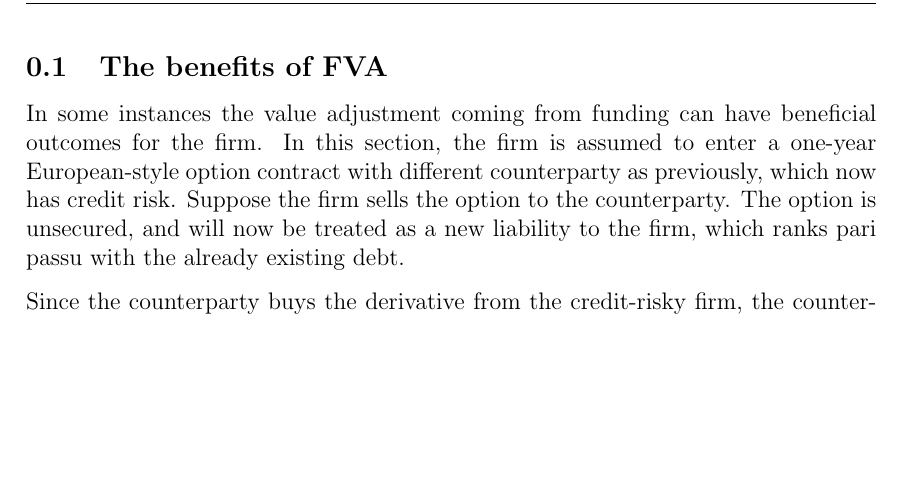
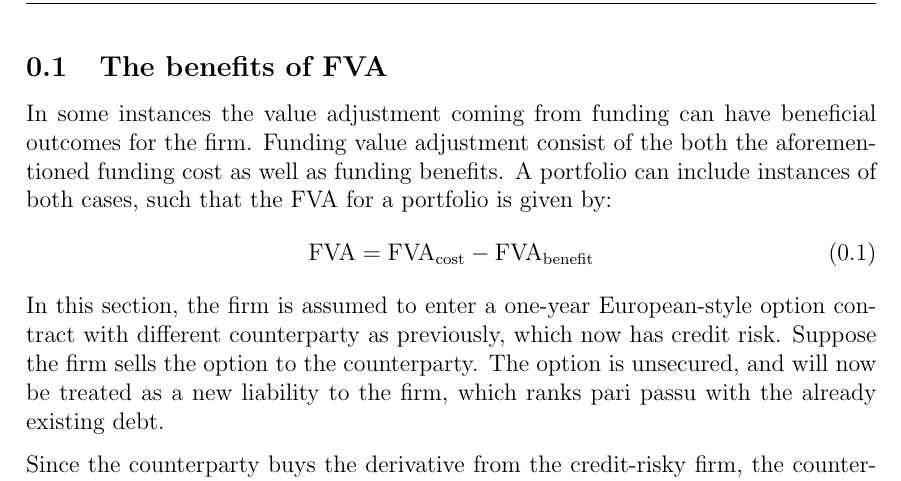
Before and after one commit to sebastianbaltser/master-thesis, a LaTeX thesis (thesis/content/funding-benefit.tex): part of the page, cut so that both start at the same text, the shorter picture padded with empty space. Compiled offline with pdfLaTeX.

Commit message:
Fix intro to funding benefits

```diff
--- a/thesis/content/funding-benefit.tex
+++ b/thesis/content/funding-benefit.tex
@@ -3,7 +3,10 @@
 
 \begin{document}
     \subsection{The benefits of \FVA/}
-        In some instances the value adjustment coming from funding can have beneficial outcomes for the firm.
+        In some instances the value adjustment coming from funding can have beneficial outcomes for the firm. Funding value adjustment consist of the both the aforementioned funding cost as well as funding benefits. A portfolio can include instances of both cases, such that the \FVA/ for a portfolio is given by:
+        \begin{equation}
+            \text{\FVA/} = \text{\FVA/}_{\text{cost}} - \text{\FVA/}_{\text{benefit}}
+        \end{equation}
         In this section, the firm is assumed to enter a one-year European-style option contract with different counterparty as previously,
         % Maybe \cref to the other section depending on the structure we decide.
         which now has credit risk.
```
